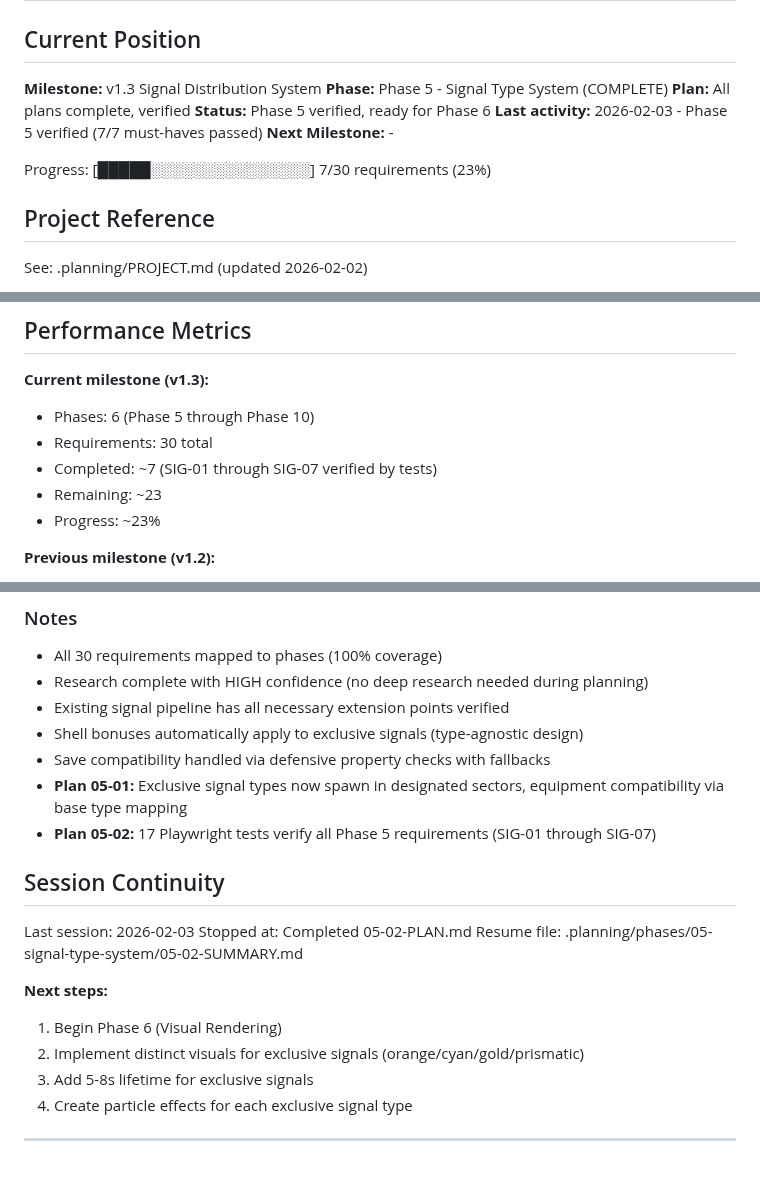
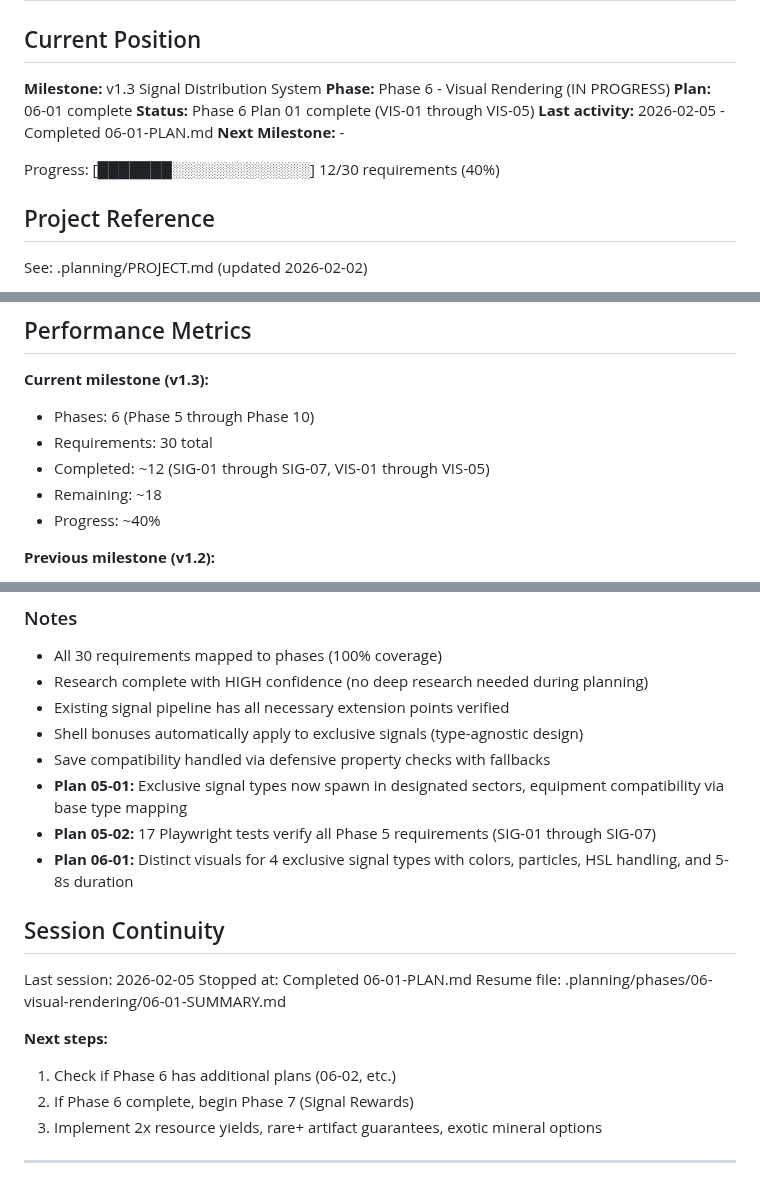
Before and after one commit to jalyper/Probetheus, a Markdown page: .planning/STATE.md, 3 parts joined by grey strips. GitHub-like rendering.

Commit message:
docs(06-01): complete signal visual rendering plan
Tasks completed: 2/2
- Add exclusive signal colors, particle effects, and duration override
- Create Playwright tests for visual rendering (VIS-01 through VIS-05)

SUMMARY: .planning/phases/06-visual-rendering/06-01-SUMMARY.md

```diff
--- a/.planning/STATE.md
+++ b/.planning/STATE.md
@@ -3,13 +3,13 @@
 ## Current Position
 
 **Milestone:** v1.3 Signal Distribution System
-**Phase:** Phase 5 - Signal Type System (COMPLETE)
-**Plan:** All plans complete, verified
-**Status:** Phase 5 verified, ready for Phase 6
-**Last activity:** 2026-02-03 - Phase 5 verified (7/7 must-haves passed)
+**Phase:** Phase 6 - Visual Rendering (IN PROGRESS)
+**Plan:** 06-01 complete
+**Status:** Phase 6 Plan 01 complete (VIS-01 through VIS-05)
+**Last activity:** 2026-02-05 - Completed 06-01-PLAN.md
 **Next Milestone:** -
 
-Progress: [█████░░░░░░░░░░░░░░░] 7/30 requirements (23%)
+Progress: [███████░░░░░░░░░░░░░] 12/30 requirements (40%)
 
 ## Project Reference
 
@@ -23,9 +23,9 @@ See: .planning/PROJECT.md (updated 2026-02-02)
 **Current milestone (v1.3):**
 - Phases: 6 (Phase 5 through Phase 10)
 - Requirements: 30 total
-- Completed: ~7 (SIG-01 through SIG-07 verified by tests)
-- Remaining: ~23
-- Progress: ~23%
+- Completed: ~12 (SIG-01 through SIG-07, VIS-01 through VIS-05)
+- Remaining: ~18
+- Progress: ~40%
 
 **Previous milestone (v1.2):**
 - Duration: ~5 days (2026-01-28 to 2026-02-02)
@@ -100,18 +104,18 @@ None
 - Save compatibility handled via defensive property checks with fallbacks
 - **Plan 05-01:** Exclusive signal types now spawn in designated sectors, equipment compatibility via base type mapping
 - **Plan 05-02:** 17 Playwright tests verify all Phase 5 requirements (SIG-01 through SIG-07)
+- **Plan 06-01:** Distinct visuals for 4 exclusive signal types with colors, particles, HSL handling, and 5-8s duration
 
 ## Session Continuity
 
-Last session: 2026-02-03
-Stopped at: Completed 05-02-PLAN.md
-Resume file: .planning/phases/05-signal-type-system/05-02-SUMMARY.md
+Last session: 2026-02-05
+Stopped at: Completed 06-01-PLAN.md
+Resume file: .planning/phases/06-visual-rendering/06-01-SUMMARY.md
 
 **Next steps:**
-1. Begin Phase 6 (Visual Rendering)
-2. Implement distinct visuals for exclusive signals (orange/cyan/gold/prismatic)
-3. Add 5-8s lifetime for exclusive signals
-4. Create particle effects for each exclusive signal type
+1. Check if Phase 6 has additional plans (06-02, etc.)
+2. If Phase 6 complete, begin Phase 7 (Signal Rewards)
+3. Implement 2x resource yields, rare+ artifact guarantees, exotic mineral options
 
 ---
 
```
Also changed, not shown: other parts of .planning/STATE.md (+6 -2 lines), 1 other file.
